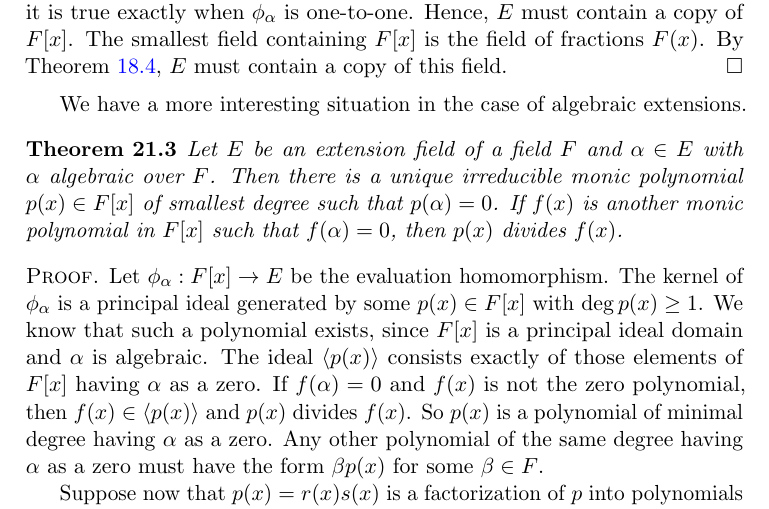
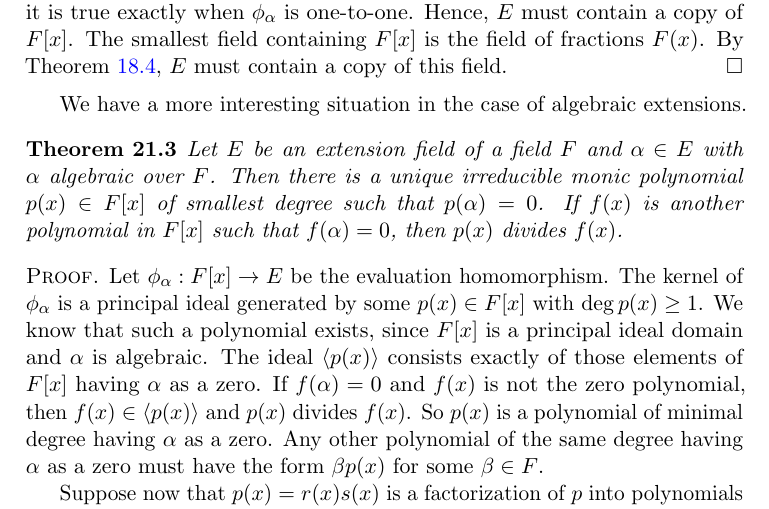
Before and after one commit to twjudson/aata, a LaTeX thesis (aata.tex, which reads fields.tex): part of page 347 of 400, cut so that both start at the same text. Compiled offline with pdfLaTeX; a missing font is replaced by an installed copy or a similar font.

Commit message:
removed the hypothesis that f(x) be monic in Theorem 21.3.

```diff
--- a/fields.tex
+++ b/fields.tex
@@ -296,9 +296,11 @@ extensions.
 Let $E$ be an extension field of a field $F$ and $\alpha \in E$ with
 $\alpha$ algebraic over $F$. Then there is a unique irreducible monic
 polynomial $p(x) \in F[x]$ of smallest degree such that $p( \alpha ) =
-0$. If $f(x)$ is another monic polynomial in $F[x]$ such that
+0$. If $f(x)$ is another polynomial in $F[x]$ such that
 $f(\alpha) = 0$, then $p(x)$ divides $f(x)$.
 \end{theorem}
+
+% Removed the hypothesis that f(x) be monic.  Suggested by Davis Schubert. - TWJ 4/24/2013
 
 
 \begin{proof}
```
